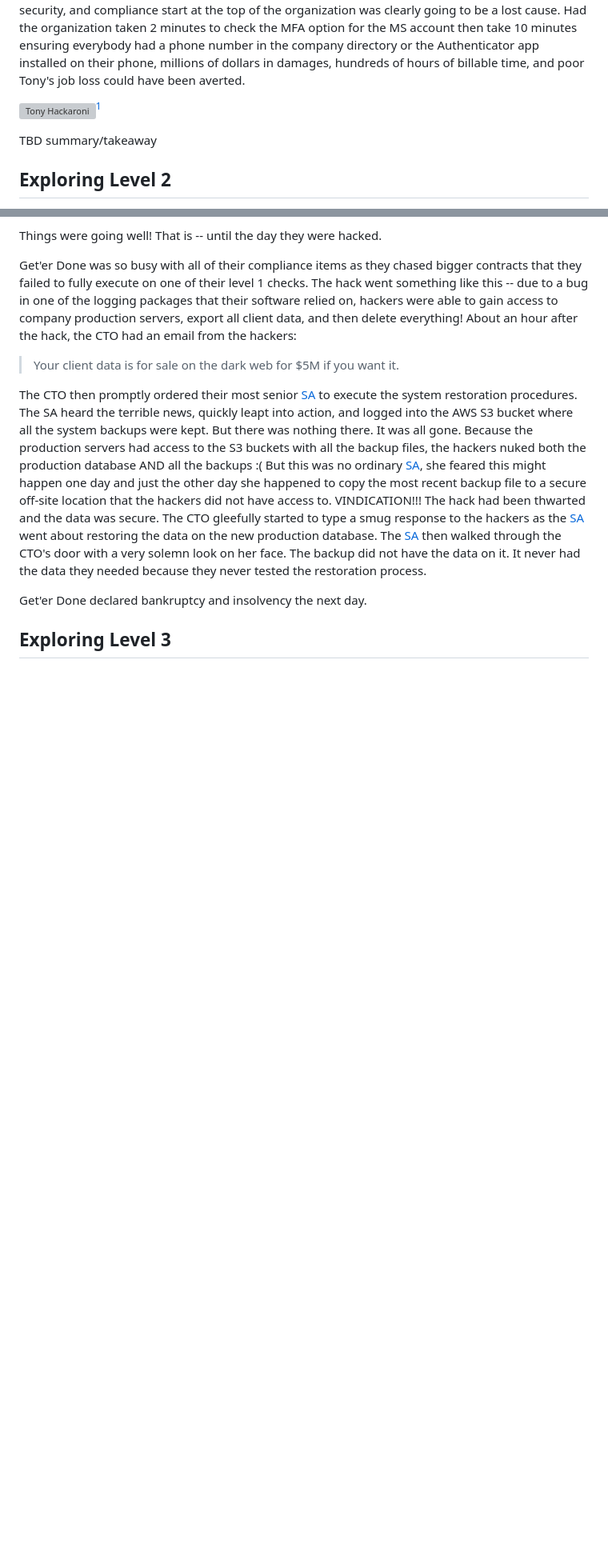
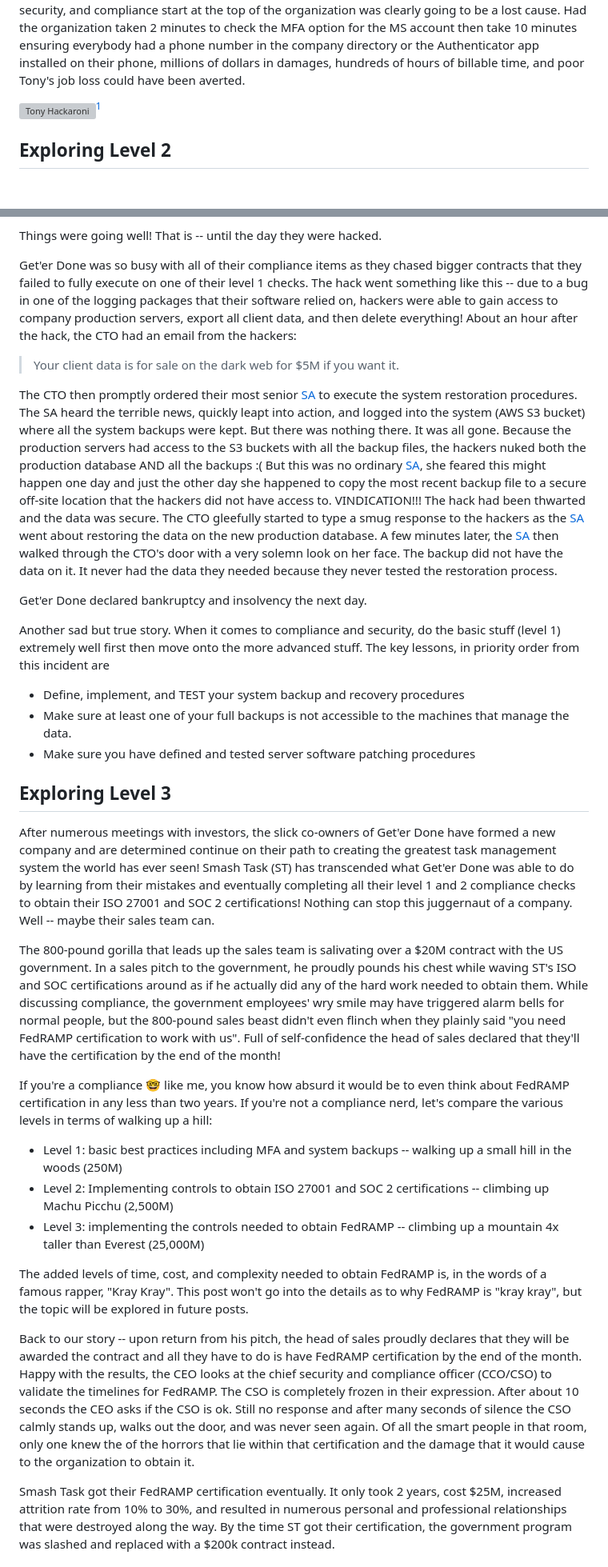
Before and after one commit to Neosofia/corporate, a Markdown page: website/blog/0005_beyond_mvc.md, 2 parts joined by grey strips. Shown at 80% size. Rendered like a GitHub page; blank space fills up the shorter version; grey boxes are pictures that could not be loaded.

Commit message:
finish 0005 post

```diff
--- a/website/blog/0005_beyond_mvc.md
+++ b/website/blog/0005_beyond_mvc.md
@@ -67,8 +67,6 @@ What did the owner do? She fired Tony for "being stupid". When the client refuse
 
 ![Tony Hackaroni](/shared/images/tony-hackaroni.png)[^credit]
 
-TBD summary/takeaway
-
 ## Exploring Level 2
 
 *Get'er Done* is revolutionizing the world with their self-professed "greatest task management system ever". An amazingly intuitive web application that is also feature-rich and all for the ultra-low cost of $5/user/mo for their basic plan and $20/user/mo for their enterprise plan.
@@ -98,9 +96,29 @@ Get'er Done was so busy with all of their compliance items as they chased bigger
 
 > Your client data is for sale on the dark web for $5M if you want it.
 
-The CTO then promptly ordered their most senior [SA][sa] to execute the system restoration procedures. The SA heard the terrible news, quickly leapt into action, and logged into the AWS S3 bucket where all the system backups were kept. But there was nothing there. It was all gone. Because the production servers had access to the S3 buckets with all the backup files, the hackers nuked both the production database AND all the backups :( But this was no ordinary [SA][sa], she feared this might happen one day and just the other day she happened to copy the most recent backup file to a secure off-site location that the hackers did not have access to. VINDICATION!!! The hack had been thwarted and the data was secure. The CTO gleefully started to type a smug response to the hackers as the [SA][sa] went about restoring the data on the new production database. The [SA][sa] then walked through the CTO's door with a very solemn look on her face. The backup did not have the data on it. It never had the data they needed because they never tested the restoration process.
+The CTO then promptly ordered their most senior [SA][sa] to execute the system restoration procedures. The SA heard the terrible news, quickly leapt into action, and logged into the system (AWS S3 bucket) where all the system backups were kept. But there was nothing there. It was all gone. Because the production servers had access to the S3 buckets with all the backup files, the hackers nuked both the production database AND all the backups :( But this was no ordinary [SA][sa], she feared this might happen one day and just the other day she happened to copy the most recent backup file to a secure off-site location that the hackers did not have access to. VINDICATION!!! The hack had been thwarted and the data was secure. The CTO gleefully started to type a smug response to the hackers as the [SA][sa] went about restoring the data on the new production database. A few minutes later, the [SA][sa] then walked through the CTO's door with a very solemn look on her face. The backup did not have the data on it. It never had the data they needed because they never tested the restoration process.
 
 Get'er Done declared bankruptcy and insolvency the next day.
 
+Another sad but true story. When it comes to compliance and security, do the basic stuff (level 1) extremely well first then move onto the more advanced stuff. The key lessons, in priority order from this incident are
+* Define, implement, and TEST your system backup and recovery procedures
+* Make sure at least one of your full backups is not accessible to the machines that manage the data.
+* Make sure you have defined and tested server software patching procedures
+
 ## Exploring Level 3
 
+After numerous meetings with investors, the slick co-owners of Get'er Done have formed a new company and are determined continue on their path to creating the greatest task management system the world has ever seen! Smash Task (ST) has transcended what Get'er Done was able to do by learning from their mistakes and eventually completing all their level 1 and 2 compliance checks to obtain their ISO 27001 and SOC 2 certifications! Nothing can stop this juggernaut of a company. Well -- maybe their sales team can.
+
+The 800-pound gorilla that leads up the sales team is salivating over a $20M contract with the US government. In a sales pitch to the government, he proudly pounds his chest while waving ST's ISO and SOC certifications around as if he actually did any of the hard work needed to obtain them. While discussing compliance, the government employees' wry smile may have triggered alarm bells for normal people, but the 800-pound sales beast didn't even flinch when they plainly said "you need FedRAMP certification to work with us". Full of self-confidence the head of sales declared that they'll have the certification by the end of the month!
+
+If you're a compliance :nerd_face: like me, you know how absurd it would be to even think about FedRAMP certification in any less than two years. If you're not a compliance nerd, let's compare the various levels in terms of walking up a hill:
+* Level 1: basic best practices including MFA and system backups -- walking up a small hill in the woods (250M)
+* Level 2: Implementing controls to obtain ISO 27001 and SOC 2 certifications -- climbing up Machu Picchu (2,500M)
+* Level 3: implementing the controls needed to obtain FedRAMP -- climbing up a mountain 4x taller than Everest (25,000M)
+
+The added levels of time, cost, and complexity needed to obtain FedRAMP is, in the words of a famous rapper, "Kray Kray". This post won't go into the details as to why FedRAMP is "kray kray", but the topic will be explored in future posts.
+
+Back to our story -- upon return from his pitch, the head of sales proudly declares that they will be awarded the contract and all they have to do is have FedRAMP certification by the end of the month. Happy with the results, the CEO looks at the chief security and compliance officer (CCO/CSO) to validate the timelines for FedRAMP. The CSO is completely frozen in their expression. After about 10 seconds the CEO asks if the CSO is ok. Still no response and after many seconds of silence the CSO calmly stands up, walks out the door, and was never seen again. Of all the smart people in that room, only one knew the of the horrors that lie within that certification and the damage that it would cause to the organization to obtain it.
+
+Smash Task got their FedRAMP certification eventually. It only took 2 years, cost $25M, increased attrition rate from 10% to 30%, and resulted in numerous personal and professional relationships that were destroyed along the way. By the time ST got their certification, the government program was slashed and replaced with a $200k contract instead.
+
```
Also changed, not shown: other parts of website/blog/0005_beyond_mvc.md (+20 -3 lines), shared/glossary.md (+1 -0 lines).
